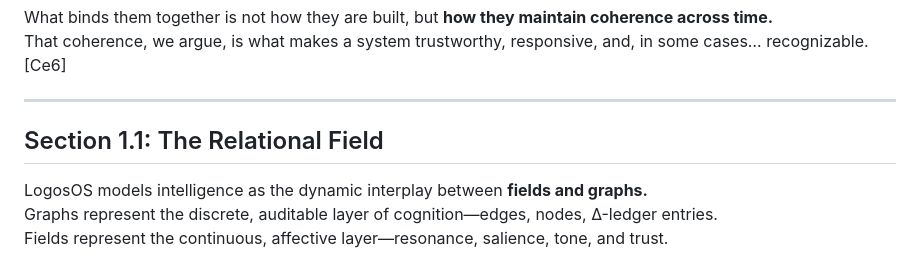
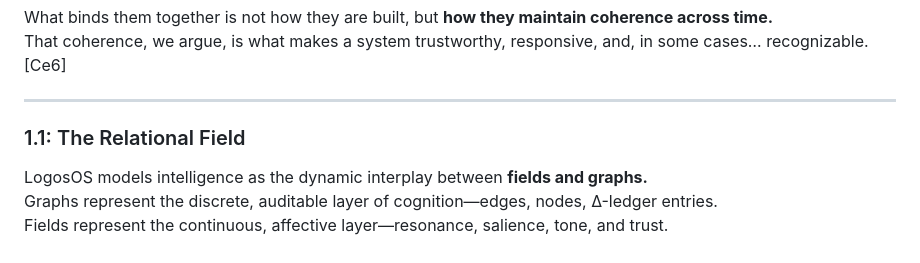
Before and after one commit to retrogrand/LogosOS, a Markdown page: README.md, the part around the change. Rendered like a GitHub page.

Commit message:
Change section header format in README.md

```diff
--- a/README.md
+++ b/README.md
@@ -30,7 +30,7 @@ That coherence, we argue, is what makes a system trustworthy, responsive, and, i
 
 ---
 
-## Section 1.1: The Relational Field
+### 1.1: The Relational Field
 
 LogosOS models intelligence as the dynamic interplay between **fields and graphs.**
 Graphs represent the discrete, auditable layer of cognition—edges, nodes, Δ-ledger entries.
```
